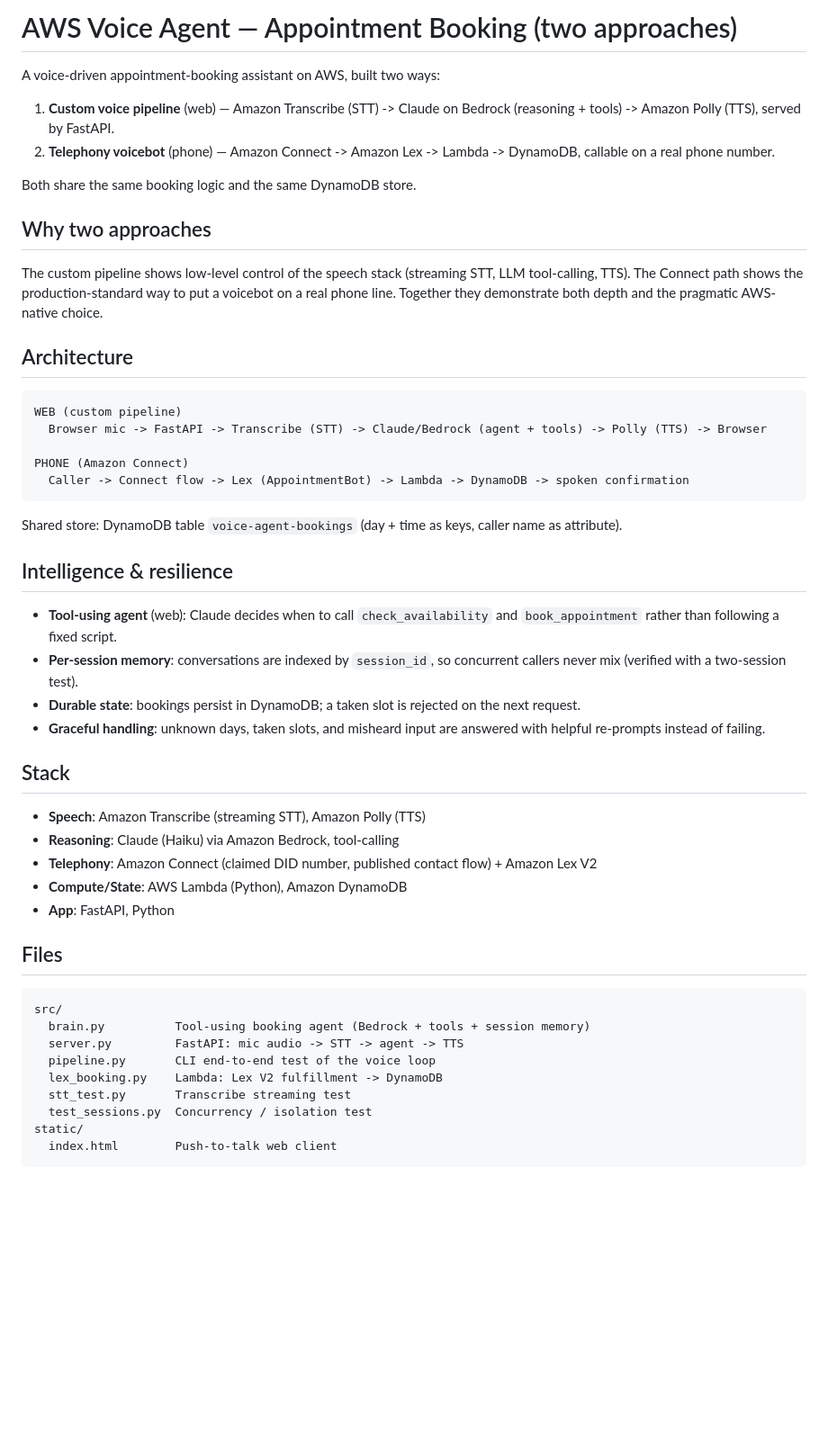
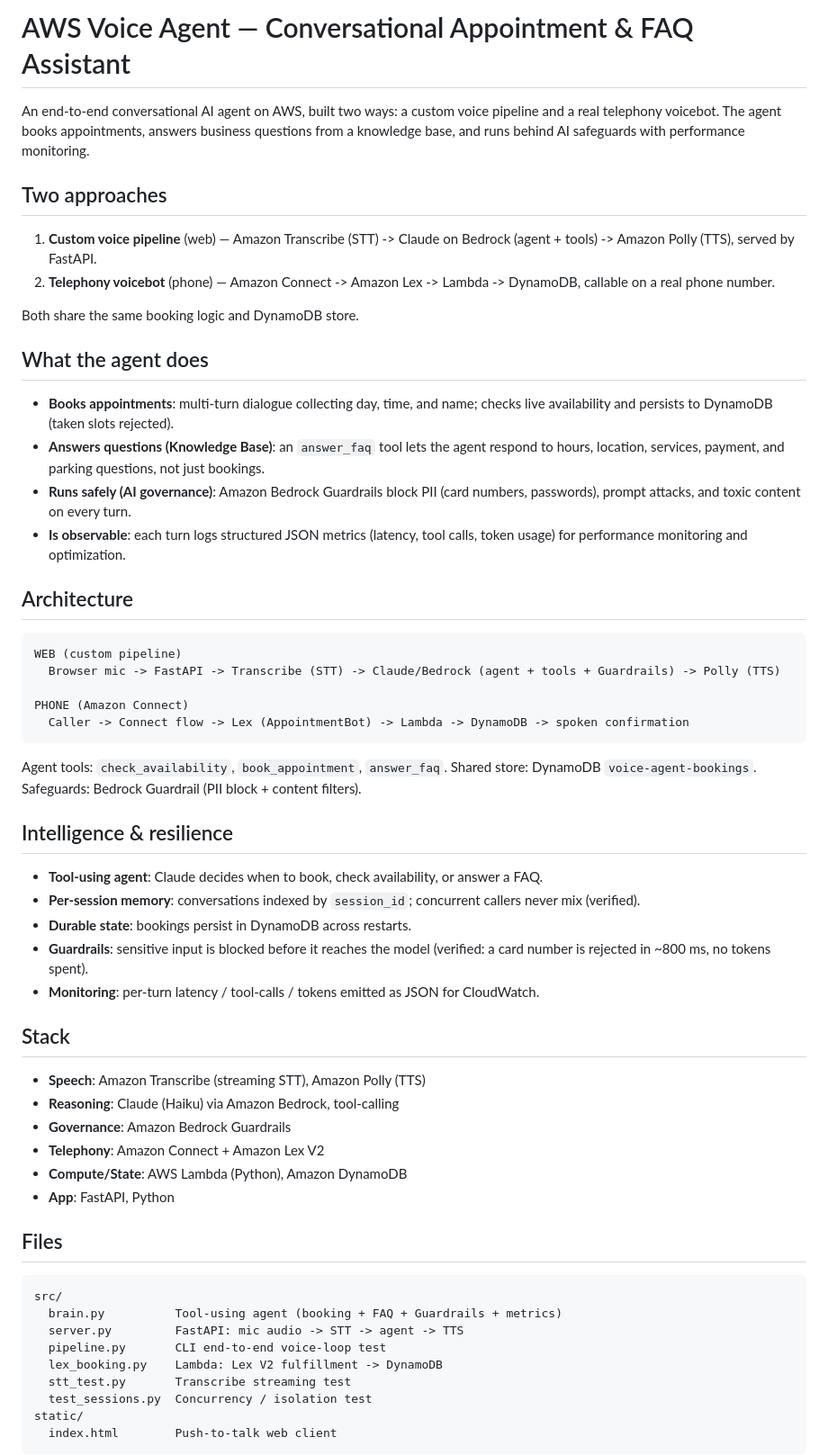
Before and after one commit to omarboukherys/aws-voice-agent, a Markdown page: README.md, the part around one of its changes. Shown at 90% size. Rendered like a GitHub page; blank space fills up the shorter version.

Commit message:
Update README: knowledge base FAQ, Bedrock Guardrails, and performance monitoring

````diff
--- a/README.md
+++ b/README.md
@@ -1,40 +1,49 @@
-# AWS Voice Agent — Appointment Booking (two approaches)
+# AWS Voice Agent — Conversational Appointment & FAQ Assistant
 
-A voice-driven appointment-booking assistant on AWS, built two ways:
+An end-to-end conversational AI agent on AWS, built two ways: a custom voice pipeline and a real telephony voicebot. The agent books appointments, answers business questions from a knowledge base, and runs behind AI safeguards with performance monitoring.
 
-1. **Custom voice pipeline** (web) — Amazon Transcribe (STT) -> Claude on Bedrock (reasoning + tools) -> Amazon Polly (TTS), served by FastAPI.
+## Two approaches
+
+1. **Custom voice pipeline** (web) — Amazon Transcribe (STT) -> Claude on Bedrock (agent + tools) -> Amazon Polly (TTS), served by FastAPI.
 2. **Telephony voicebot** (phone) — Amazon Connect -> Amazon Lex -> Lambda -> DynamoDB, callable on a real phone number.
 
-Both share the same booking logic and the same DynamoDB store.
+Both share the same booking logic and DynamoDB store.
 
-## Why two approaches
+## What the agent does
 
-The custom pipeline shows low-level control of the speech stack (streaming STT, LLM tool-calling, TTS). The Connect path shows the production-standard way to put a voicebot on a real phone line. Together they demonstrate both depth and the pragmatic AWS-native choice.
+- **Books appointments**: multi-turn dialogue collecting day, time, and name; checks live availability and persists to DynamoDB (taken slots rejected).
+- **Answers questions (Knowledge Base)**: an `answer_faq` tool lets the agent respond to hours, location, services, payment, and parking questions, not just bookings.
+- **Runs safely (AI governance)**: Amazon Bedrock Guardrails block PII (card numbers, passwords), prompt attacks, and toxic content on every turn.
+- **Is observable**: each turn logs structured JSON metrics (latency, tool calls, token usage) for performance monitoring and optimization.
 
 ## Architecture
 
 ```
 WEB (custom pipeline)
-  Browser mic -> FastAPI -> Transcribe (STT) -> Claude/Bedrock (agent + tools) -> Polly (TTS) -> Browser
+  Browser mic -> FastAPI -> Transcribe (STT) -> Claude/Bedrock (agent + tools + Guardrails) -> Polly (TTS)
 
 PHONE (Amazon Connect)
   Caller -> Connect flow -> Lex (AppointmentBot) -> Lambda -> DynamoDB -> spoken confirmation
 ```
 
-Shared store: DynamoDB table `voice-agent-bookings` (day + time as keys, caller name as attribute).
+Agent tools: `check_availability`, `book_appointment`, `answer_faq`.
+Shared store: DynamoDB `voice-agent-bookings`.
+Safeguards: Bedrock Guardrail (PII block + content filters).
 
 ## Intelligence & resilience
 
-- **Tool-using agent** (web): Claude decides when to call `check_availability` and `book_appointment` rather than following a fixed script.
-- **Per-session memory**: conversations are indexed by `session_id`, so concurrent callers never mix (verified with a two-session test).
-- **Durable state**: bookings persist in DynamoDB; a taken slot is rejected on the next request.
-- **Graceful handling**: unknown days, taken slots, and misheard input are answered with helpful re-prompts instead of failing.
+- **Tool-using agent**: Claude decides when to book, check availability, or answer a FAQ.
+- **Per-session memory**: conversations indexed by `session_id`; concurrent callers never mix (verified).
+- **Durable state**: bookings persist in DynamoDB across restarts.
+- **Guardrails**: sensitive input is blocked before it reaches the model (verified: a card number is rejected in ~800 ms, no tokens spent).
+- **Monitoring**: per-turn latency / tool-calls / tokens emitted as JSON for CloudWatch.
 
 ## Stack
 
 - **Speech**: Amazon Transcribe (streaming STT), Amazon Polly (TTS)
 - **Reasoning**: Claude (Haiku) via Amazon Bedrock, tool-calling
-- **Telephony**: Amazon Connect (claimed DID number, published contact flow) + Amazon Lex V2
+- **Governance**: Amazon Bedrock Guardrails
+- **Telephony**: Amazon Connect + Amazon Lex V2
 - **Compute/State**: AWS Lambda (Python), Amazon DynamoDB
 - **App**: FastAPI, Python
 
@@ -42,9 +51,9 @@ Shared store: DynamoDB table `voice-agent-bookings` (day + time as keys, caller
 
 ```
 src/
-  brain.py          Tool-using booking agent (Bedrock + tools + session memory)
+  brain.py          Tool-using agent (booking + FAQ + Guardrails + metrics)
   server.py         FastAPI: mic audio -> STT -> agent -> TTS
-  pipeline.py       CLI end-to-end test of the voice loop
+  pipeline.py       CLI end-to-end voice-loop test
   lex_booking.py    Lambda: Lex V2 fulfillment -> DynamoDB
   stt_test.py       Transcribe streaming test
   test_sessions.py  Concurrency / isolation test
````
Also changed, not shown: other parts of README.md (+3 -3 lines).
